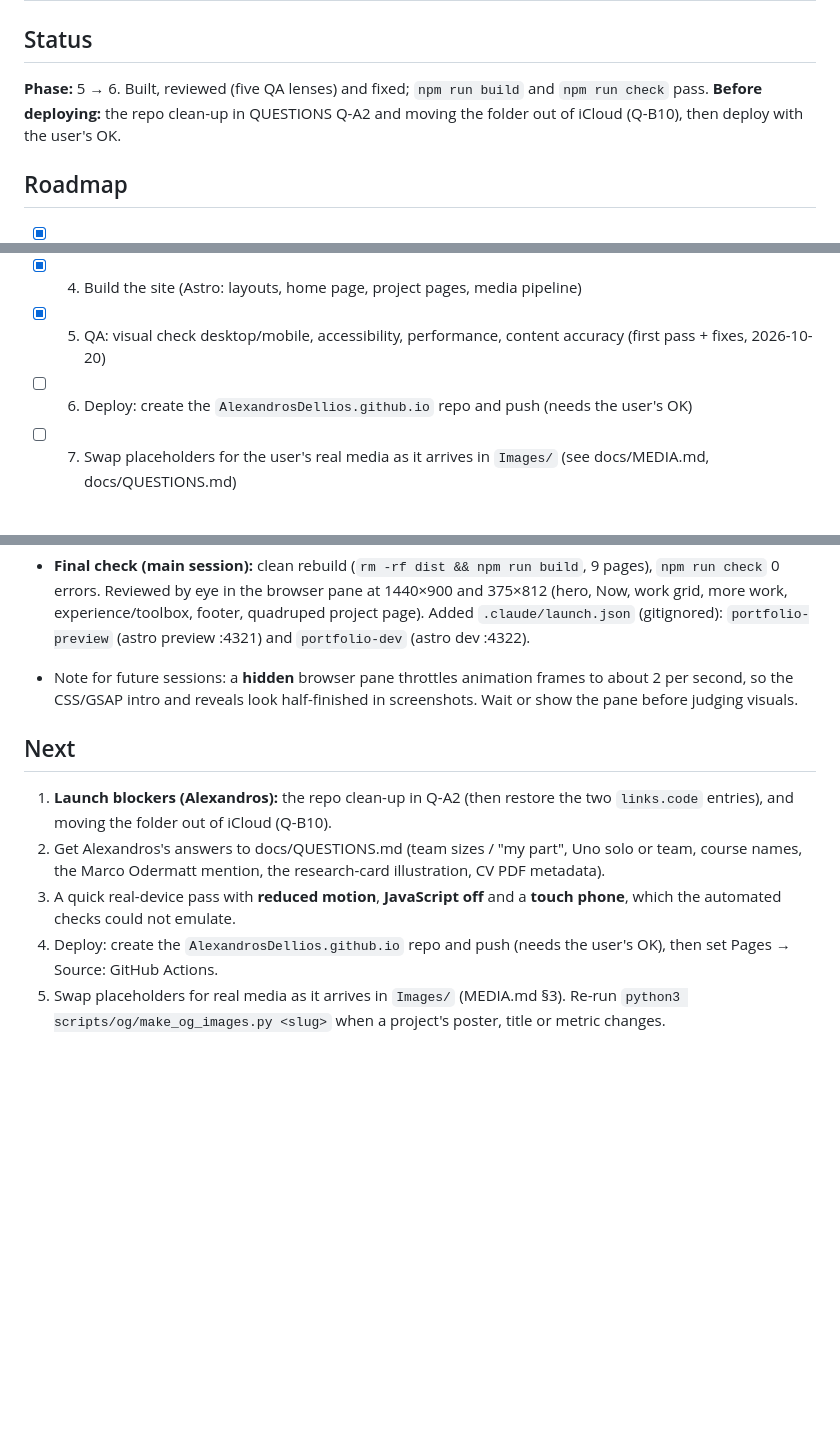
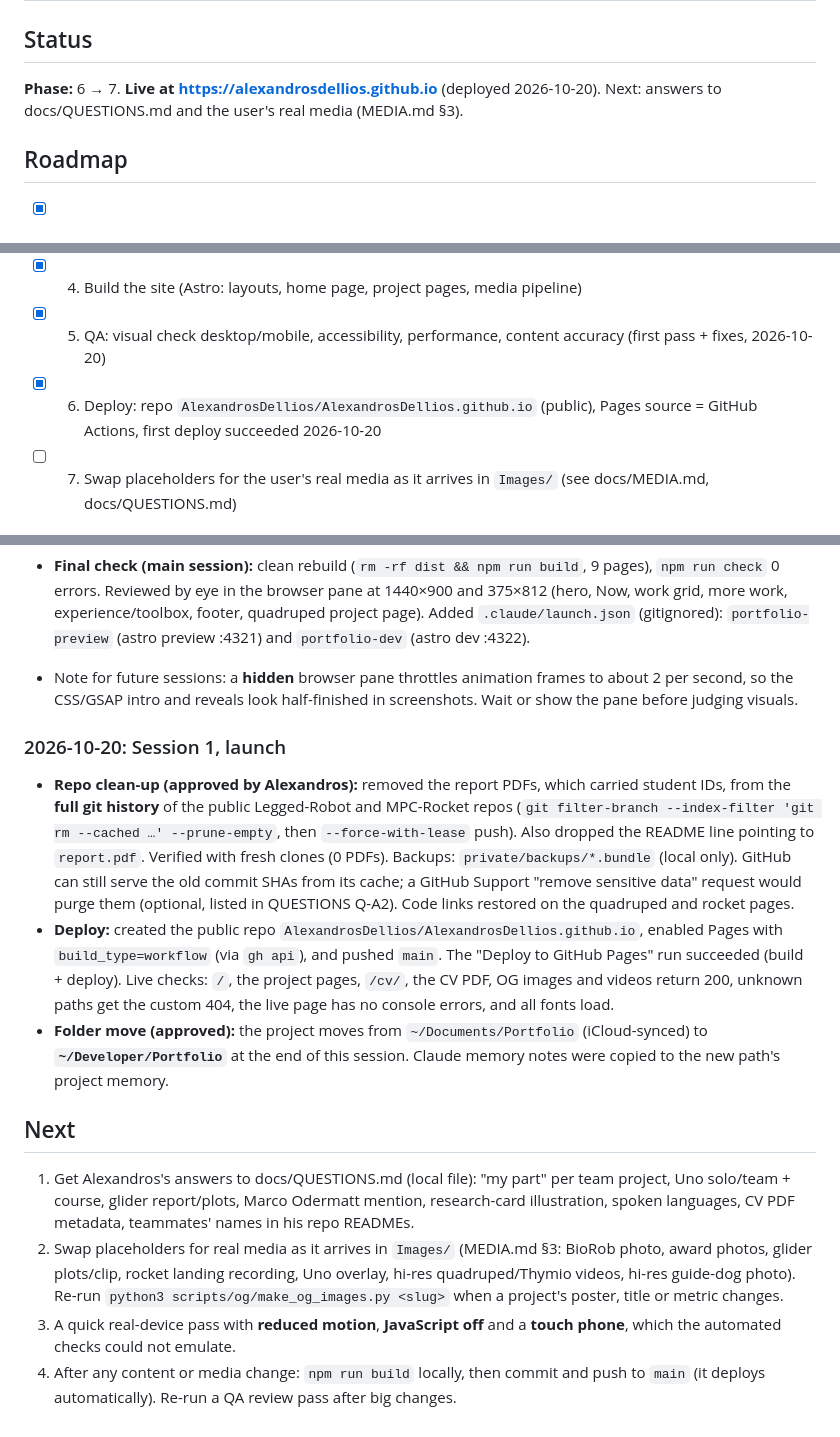
Before and after one commit to AlexandrosDellios/AlexandrosDellios.github.io, a Markdown page: docs/PROGRESS.md, 3 parts joined by grey strips. Drawn GitHub-style; blank space fills up the shorter version.

Commit message:
Link cleaned Legged-Robot and MPC-Rocket repos; record launch in docs
Co-Authored-By: Claude Opus 5.5 <noreply@anthropic.com>

```diff
--- a/docs/PROGRESS.md
+++ b/docs/PROGRESS.md
@@ -2,7 +2,7 @@
 
 ## Status
 
-**Phase:** 5 → 6. Built, reviewed (five QA lenses) and fixed; `npm run build` and `npm run check` pass. **Before deploying:** the repo clean-up in QUESTIONS Q-A2 and moving the folder out of iCloud (Q-B10), then deploy with the user's OK.
+**Phase:** 6 → 7. **Live at https://alexandrosdellios.github.io** (deployed 2026-10-20). Next: answers to docs/QUESTIONS.md and the user's real media (MEDIA.md §3).
 
 ## Roadmap
 
@@ -11,7 +11,7 @@
 - [x] 3. Design direction: write docs/DESIGN.md (tokens, type, motion) and get the user's sign-off
 - [x] 4. Build the site (Astro: layouts, home page, project pages, media pipeline)
 - [x] 5. QA: visual check desktop/mobile, accessibility, performance, content accuracy (first pass + fixes, 2026-10-20)
-- [ ] 6. Deploy: create the `AlexandrosDellios.github.io` repo and push (needs the user's OK)
+- [x] 6. Deploy: repo `AlexandrosDellios/AlexandrosDellios.github.io` (public), Pages source = GitHub Actions, first deploy succeeded 2026-10-20
 - [ ] 7. Swap placeholders for the user's real media as it arrives in `Images/` (see docs/MEDIA.md, docs/QUESTIONS.md)
 
 ## Session log
@@ -55,10 +55,15 @@
 - **Final check (main session):** clean rebuild (`rm -rf dist && npm run build`, 9 pages), `npm run check` 0 errors. Reviewed by eye in the browser pane at 1440×900 and 375×812 (hero, Now, work grid, more work, experience/toolbox, footer, quadruped project page). Added `.claude/launch.json` (gitignored): `portfolio-preview` (astro preview :4321) and `portfolio-dev` (astro dev :4322).
 - Note for future sessions: a **hidden** browser pane throttles animation frames to about 2 per second, so the CSS/GSAP intro and reveals look half-finished in screenshots. Wait or show the pane before judging visuals.
 
+### 2026-10-20: Session 1, launch
+
+- **Repo clean-up (approved by Alexandros):** removed the report PDFs, which carried student IDs, from the **full git history** of the public Legged-Robot and MPC-Rocket repos (`git filter-branch --index-filter 'git rm --cached …' --prune-empty`, then `--force-with-lease` push). Also dropped the README line pointing to `report.pdf`. Verified with fresh clones (0 PDFs). Backups: `private/backups/*.bundle` (local only). GitHub can still serve the old commit SHAs from its cache; a GitHub Support "remove sensitive data" request would purge them (optional, listed in QUESTIONS Q-A2). Code links restored on the quadruped and rocket pages.
+- **Deploy:** created the public repo `AlexandrosDellios/AlexandrosDellios.github.io`, enabled Pages with `build_type=workflow` (via `gh api`), and pushed `main`. The "Deploy to GitHub Pages" run succeeded (build + deploy). Live checks: `/`, the project pages, `/cv/`, the CV PDF, OG images and videos return 200, unknown paths get the custom 404, the live page has no console errors, and all fonts load.
+- **Folder move (approved):** the project moves from `~/Documents/Portfolio` (iCloud-synced) to **`~/Developer/Portfolio`** at the end of this session. Claude memory notes were copied to the new path's project memory.
+
 ## Next
 
-1. **Launch blockers (Alexandros):** the repo clean-up in Q-A2 (then restore the two `links.code` entries), and moving the folder out of iCloud (Q-B10).
-2. Get Alexandros's answers to docs/QUESTIONS.md (team sizes / "my part", Uno solo or team, course names, the Marco Odermatt mention, the research-card illustration, CV PDF metadata).
+1. Get Alexandros's answers to docs/QUESTIONS.md (local file): "my part" per team project, Uno solo/team + course, glider report/plots, Marco Odermatt mention, research-card illustration, spoken languages, CV PDF metadata, teammates' names in his repo READMEs.
+2. Swap placeholders for real media as it arrives in `Images/` (MEDIA.md §3: BioRob photo, award photos, glider plots/clip, rocket landing recording, Uno overlay, hi-res quadruped/Thymio videos, hi-res guide-dog photo). Re-run `python3 scripts/og/make_og_images.py <slug>` when a project's poster, title or metric changes.
 3. A quick real-device pass with **reduced motion**, **JavaScript off** and a **touch phone**, which the automated checks could not emulate.
-4. Deploy: create the `AlexandrosDellios.github.io` repo and push (needs the user's OK), then set Pages → Source: GitHub Actions.
-5. Swap placeholders for real media as it arrives in `Images/` (MEDIA.md §3). Re-run `python3 scripts/og/make_og_images.py <slug>` when a project's poster, title or metric changes.
+4. After any content or media change: `npm run build` locally, then commit and push to `main` (it deploys automatically). Re-run a QA review pass after big changes.
```
Also changed, not shown: CLAUDE.md (+1 -1 lines).
